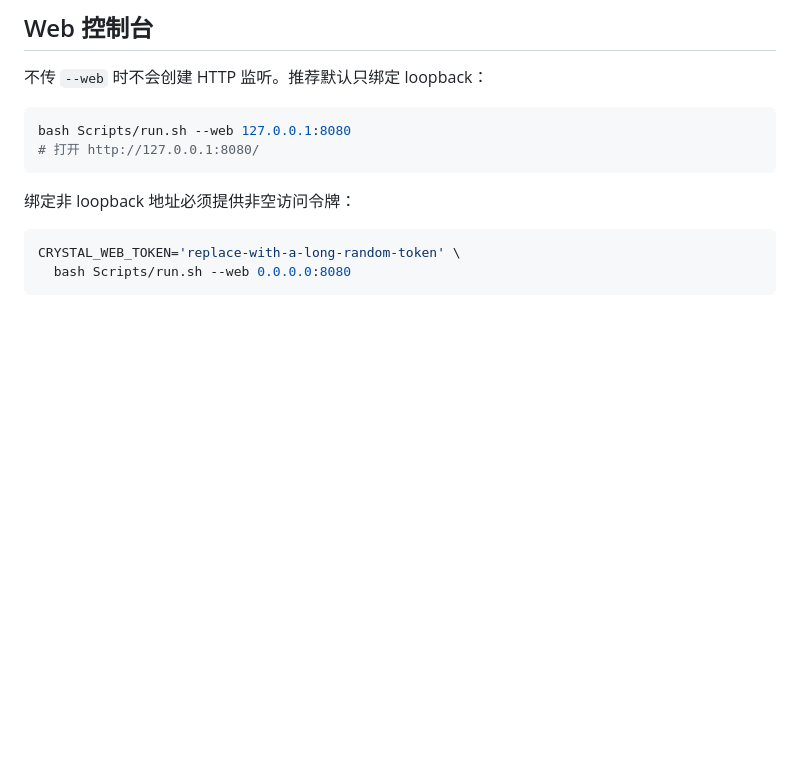
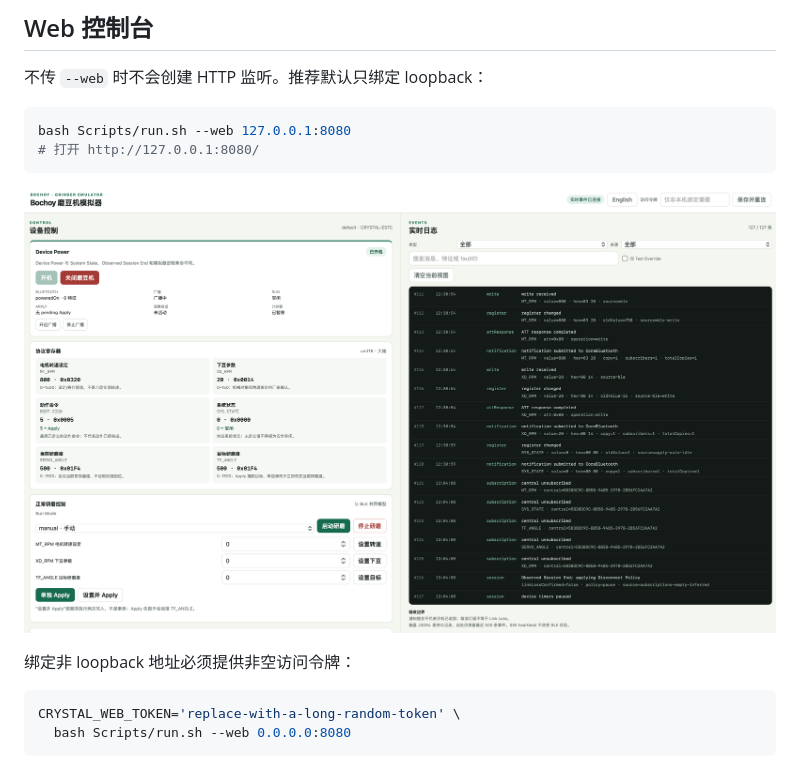
Before and after one commit to xiaoyu830411/bochoy-grinder-emulator, a Markdown page: README.md, the part around the change. Drawn GitHub-style; pictures changed too: docs/web-console-zh.png (added); blank space fills up the shorter version.

````diff
--- a/README.md
+++ b/README.md
@@ -147,6 +147,8 @@ bash Scripts/run.sh --web 127.0.0.1:8080
 # 打开 http://127.0.0.1:8080/
 ```
 
+![Bochoy 磨豆机模拟器中文 Web 控制台](docs/web-console-zh.png)
+
 绑定非 loopback 地址必须提供非空访问令牌：
 
 ```bash
````
Also changed, not shown: README.en.md (+2 -0 lines), docs/web-console-en.png (added), 1 other file.
